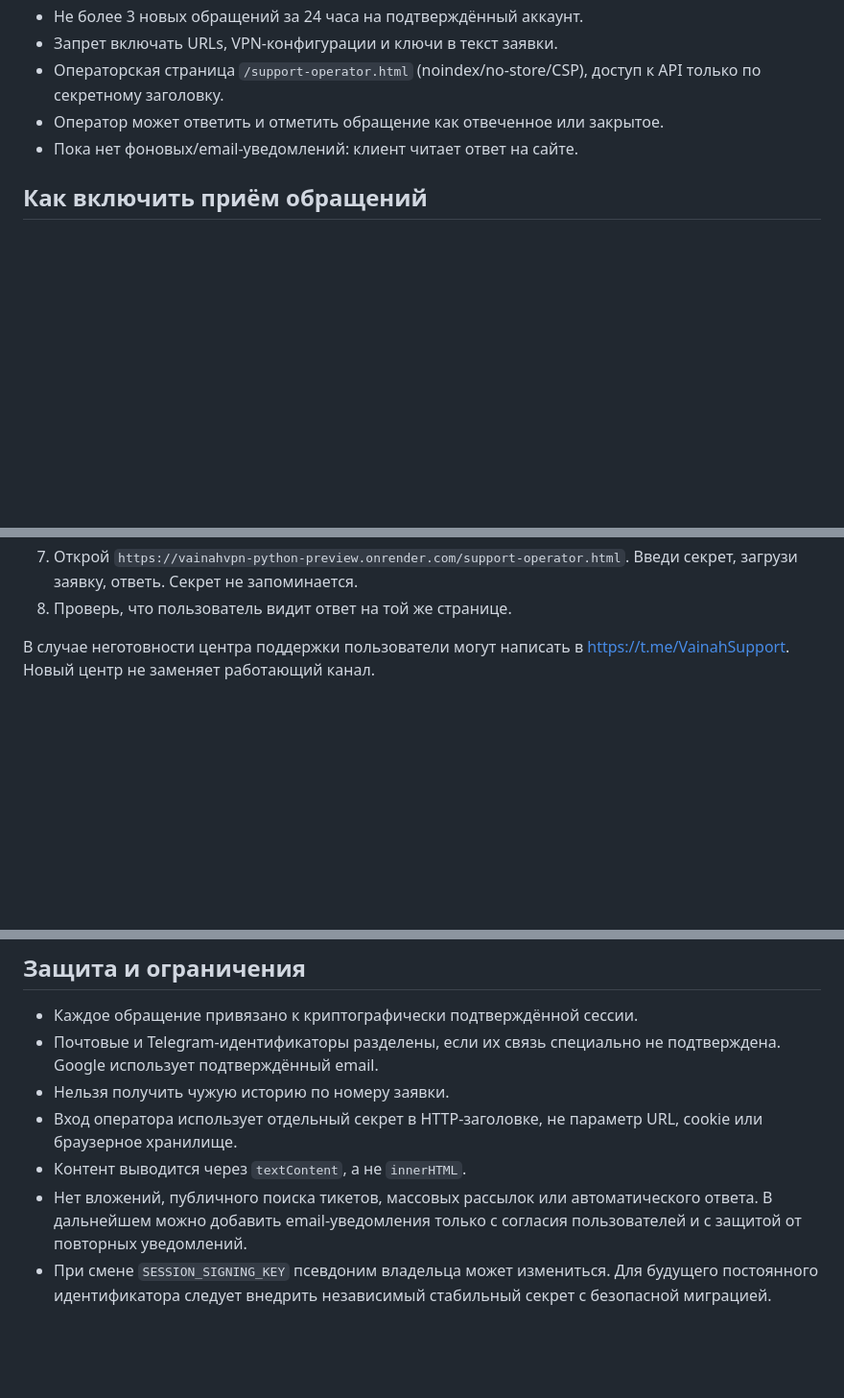
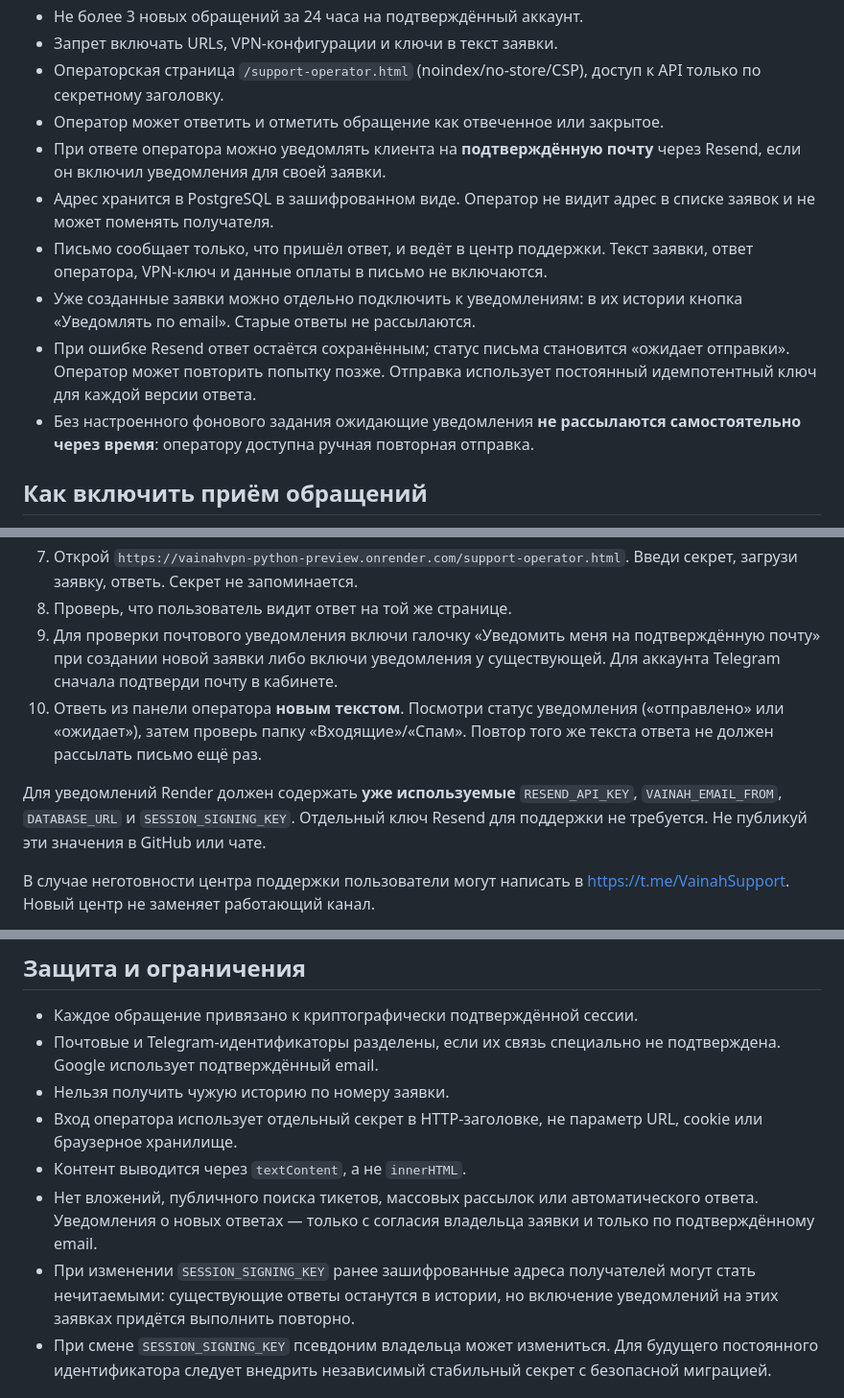
Before and after one commit to isaevarbi822-hub/VainahVPN, a Markdown page: docs/SUPPORT_SETUP.md, 3 parts joined by grey strips. Shown at 96% size. GitHub-like rendering; blank space fills up the shorter version.

Commit message:
Document opt-in Resend ticket reply emails, verified recipients, encryption and retry behavior

```diff
--- a/docs/SUPPORT_SETUP.md
+++ b/docs/SUPPORT_SETUP.md
@@ -12,7 +12,19 @@
 - Операторская страница `/support-operator.html` (noindex/no-store/CSP),
   доступ к API только по секретному заголовку.
 - Оператор может ответить и отметить обращение как отвеченное или закрытое.
-- Пока нет фоновых/email-уведомлений: клиент читает ответ на сайте.
+- При ответе оператора можно уведомлять клиента на **подтверждённую почту** через
+  Resend, если он включил уведомления для своей заявки.
+- Адрес хранится в PostgreSQL в зашифрованном виде. Оператор не видит адрес
+  в списке заявок и не может поменять получателя.
+- Письмо сообщает только, что пришёл ответ, и ведёт в центр поддержки.
+  Текст заявки, ответ оператора, VPN-ключ и данные оплаты в письмо не включаются.
+- Уже созданные заявки можно отдельно подключить к уведомлениям:
+  в их истории кнопка «Уведомлять по email». Старые ответы не рассылаются.
+- При ошибке Resend ответ остаётся сохранённым; статус письма становится
+  «ожидает отправки». Оператор может повторить попытку позже. Отправка
+  использует постоянный идемпотентный ключ для каждой версии ответа.
+- Без настроенного фонового задания ожидающие уведомления **не рассылаются
+  самостоятельно через время**: оператору доступна ручная повторная отправка.
 
 ## Как включить приём обращений
 
@@ -34,6 +46,17 @@
 7. Открой `https://vainahvpn-python-preview.onrender.com/support-operator.html`.
    Введи секрет, загрузи заявку, ответь. Секрет не запоминается.
 8. Проверь, что пользователь видит ответ на той же странице.
+9. Для проверки почтового уведомления включи галочку «Уведомить меня на
+   подтверждённую почту» при создании новой заявки либо включи уведомления
+   у существующей. Для аккаунта Telegram сначала подтверди почту в кабинете.
+10. Ответь из панели оператора **новым текстом**. Посмотри статус уведомления
+    («отправлено» или «ожидает»), затем проверь папку «Входящие»/«Спам».
+    Повтор того же текста ответа не должен рассылать письмо ещё раз.
+
+Для уведомлений Render должен содержать **уже используемые**
+`RESEND_API_KEY`, `VAINAH_EMAIL_FROM`, `DATABASE_URL` и
+`SESSION_SIGNING_KEY`. Отдельный ключ Resend для поддержки не требуется.
+Не публикуй эти значения в GitHub или чате.
 
 В случае неготовности центра поддержки пользователи могут написать в
 https://t.me/VainahSupport. Новый центр не заменяет работающий канал.
@@ -48,8 +71,11 @@ https://t.me/VainahSupport. Новый центр не заменяет рабо
   не параметр URL, cookie или браузерное хранилище.
 - Контент выводится через `textContent`, а не `innerHTML`.
 - Нет вложений, публичного поиска тикетов, массовых рассылок или
-  автоматического ответа. В дальнейшем можно добавить email-уведомления
-  только с согласия пользователей и с защитой от повторных уведомлений.
+  автоматического ответа. Уведомления о новых ответах — только с согласия
+  владельца заявки и только по подтверждённому email.
+- При изменении `SESSION_SIGNING_KEY` ранее зашифрованные адреса получателей
+  могут стать нечитаемыми: существующие ответы останутся в истории, но
+  включение уведомлений на этих заявках придётся выполнить повторно.
 - При смене `SESSION_SIGNING_KEY` псевдоним владельца может измениться.
   Для будущего постоянного идентификатора следует внедрить независимый
   стабильный секрет с безопасной миграцией.
```
